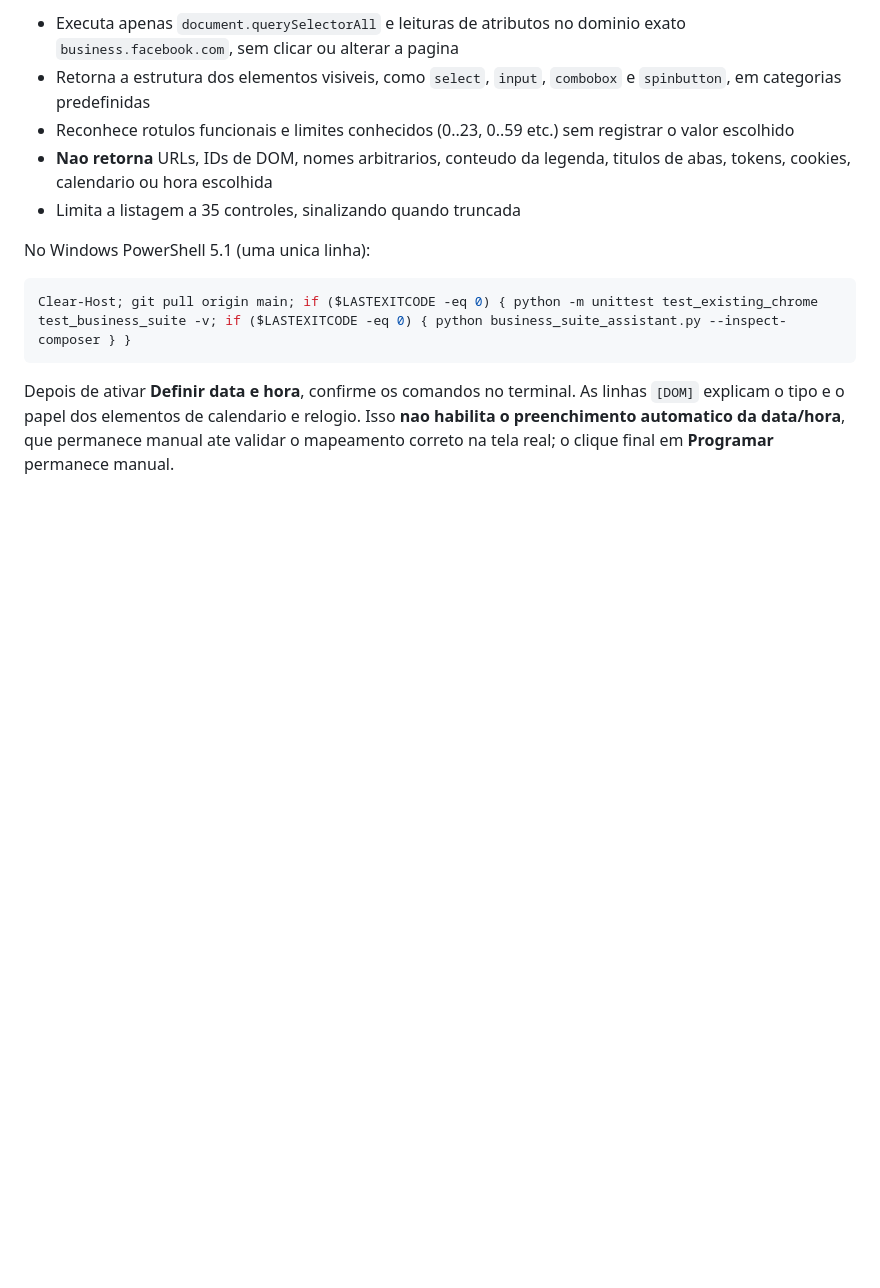
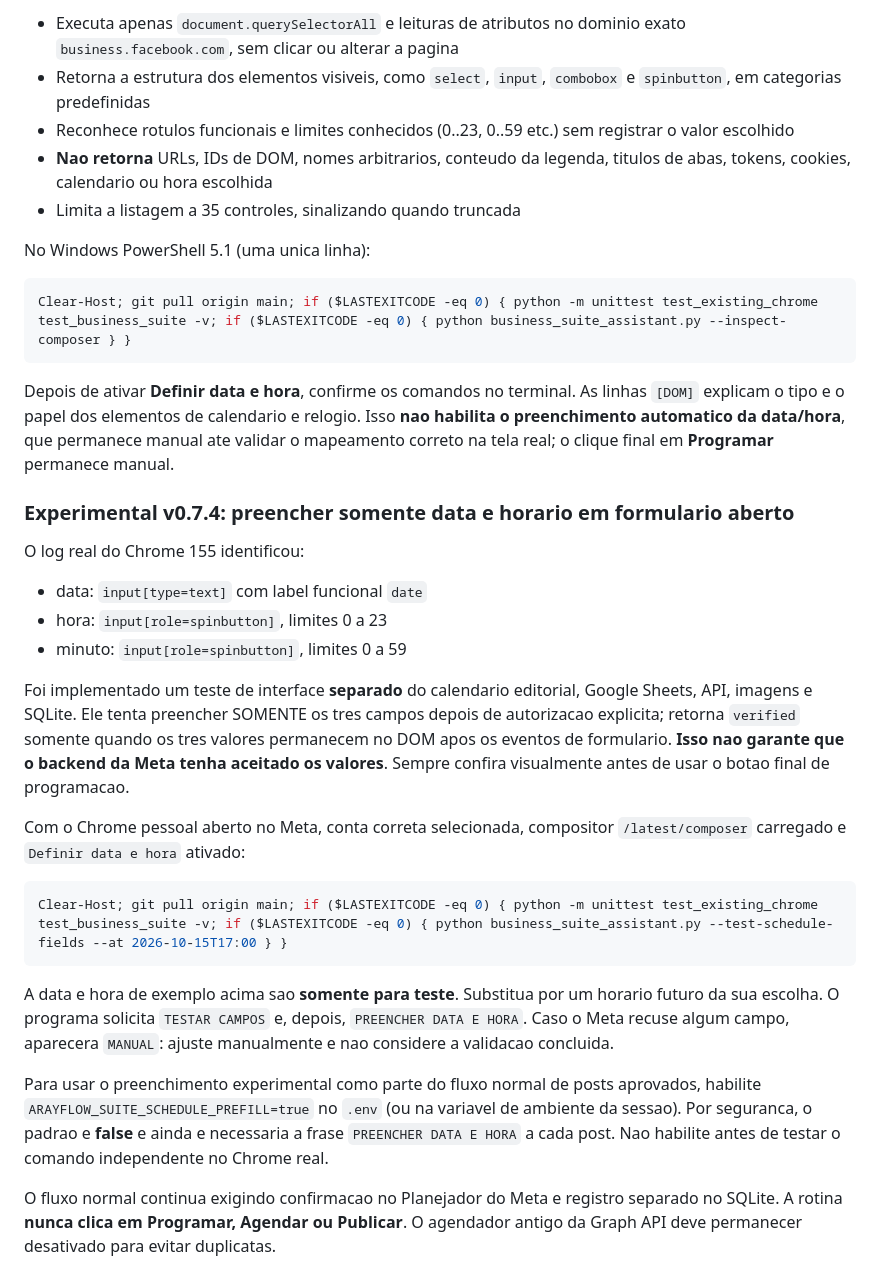
Before and after one commit to llongaray/ArayFlow, a Markdown page: README.md, the part around the change. GitHub-like rendering; blank space fills up the shorter version.

Commit message:
docs(suite): teste real de campos sem reserva e opt-in de agenda sob confirmacao

````diff
--- a/README.md
+++ b/README.md
@@ -1001,3 +1001,45 @@ terminal. As linhas `[DOM]` explicam o tipo e o papel dos elementos
 de calendario e relogio. Isso **nao habilita o preenchimento automatico
 da data/hora**, que permanece manual ate validar o mapeamento correto
 na tela real; o clique final em **Programar** permanece manual.
+
+
+### Experimental v0.7.4: preencher somente data e horario em formulario aberto
+
+O log real do Chrome 155 identificou:
+- data: `input[type=text]` com label funcional `date`
+- hora: `input[role=spinbutton]`, limites 0 a 23
+- minuto: `input[role=spinbutton]`, limites 0 a 59
+
+Foi implementado um teste de interface **separado** do calendario
+editorial, Google Sheets, API, imagens e SQLite. Ele tenta preencher
+SOMENTE os tres campos depois de autorizacao explicita; retorna
+`verified` somente quando os tres valores permanecem no DOM apos
+os eventos de formulario. **Isso nao garante que o backend da Meta
+tenha aceitado os valores**. Sempre confira visualmente antes de usar
+o botao final de programacao.
+
+Com o Chrome pessoal aberto no Meta, conta correta selecionada,
+compositor `/latest/composer` carregado e `Definir data e hora`
+ativado:
+
+```powershell
+Clear-Host; git pull origin main; if ($LASTEXITCODE -eq 0) { python -m unittest test_existing_chrome test_business_suite -v; if ($LASTEXITCODE -eq 0) { python business_suite_assistant.py --test-schedule-fields --at 2026-10-15T17:00 } }
+```
+
+A data e hora de exemplo acima sao **somente para teste**. Substitua
+por um horario futuro da sua escolha. O programa solicita
+`TESTAR CAMPOS` e, depois, `PREENCHER DATA E HORA`.
+Caso o Meta recuse algum campo, aparecera `MANUAL`: ajuste
+manualmente e nao considere a validacao concluida.
+
+Para usar o preenchimento experimental como parte do fluxo normal
+de posts aprovados, habilite `ARAYFLOW_SUITE_SCHEDULE_PREFILL=true`
+no `.env` (ou na variavel de ambiente da sessao). Por seguranca,
+o padrao e **false** e ainda e necessaria a frase
+`PREENCHER DATA E HORA` a cada post. Nao habilite antes
+de testar o comando independente no Chrome real.
+
+O fluxo normal continua exigindo confirmacao no Planejador do Meta
+e registro separado no SQLite. A rotina **nunca clica em Programar,
+Agendar ou Publicar**. O agendador antigo da Graph API deve
+permanecer desativado para evitar duplicatas.
````
